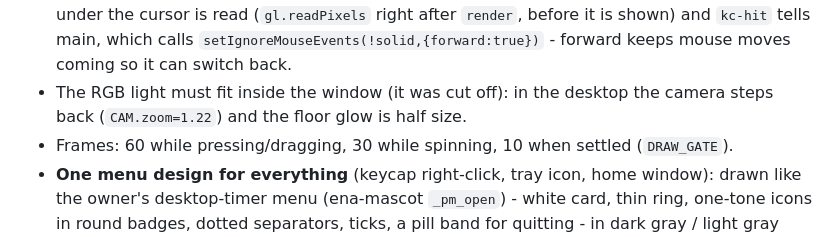
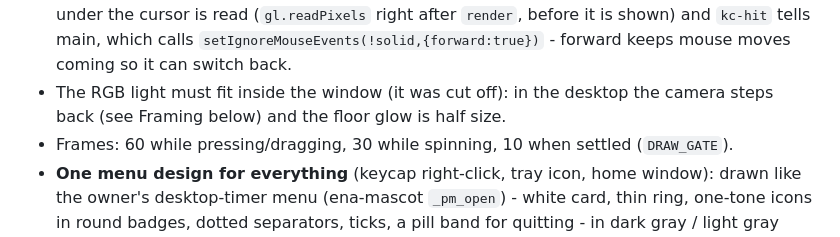
Before and after one commit to rlfqjxm0-create/satans-game, a Markdown page: keycap-desktop/CLAUDE.md, the part around the change. Drawn GitHub-style.

Commit message:
chore(keycap-desktop): 문서의 옛 확대값 정리
Co-Authored-By: Claude Opus 5 <noreply@anthropic.com>

```diff
--- a/keycap-desktop/CLAUDE.md
+++ b/keycap-desktop/CLAUDE.md
@@ -18,7 +18,7 @@ npm run dist         # sync + build dist/SatanKeycap-Setup.exe (NSIS, one click,
 - **Clicks on the empty part must reach the desktop behind.** After each frame the pixel under the cursor is read
   (`gl.readPixels` right after `render`, before it is shown) and `kc-hit` tells main, which calls
   `setIgnoreMouseEvents(!solid,{forward:true})` - forward keeps mouse moves coming so it can switch back.
-- The RGB light must fit inside the window (it was cut off): in the desktop the camera steps back (`CAM.zoom=1.22`) and
+- The RGB light must fit inside the window (it was cut off): in the desktop the camera steps back (see Framing below) and
   the floor glow is half size.
 - Frames: 60 while pressing/dragging, 30 while spinning, 10 when settled (`DRAW_GATE`).
 - **One menu design for everything** (keycap right-click, tray icon, home window): drawn like the owner's desktop-timer
```
